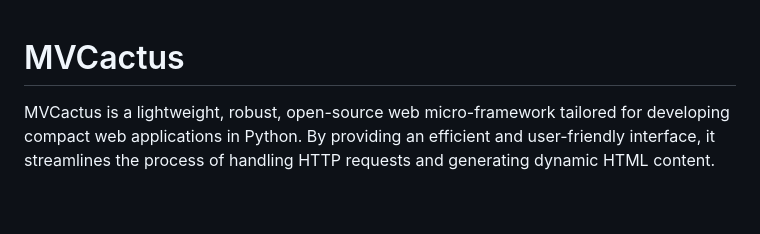
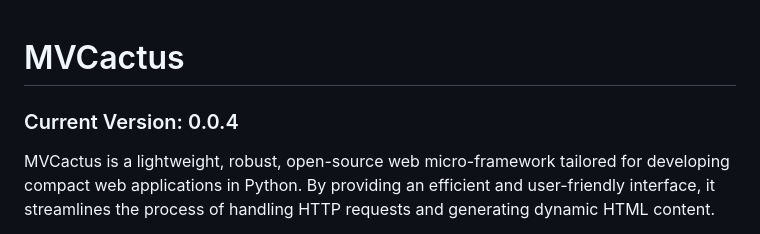
Before and after one commit to Dcohen52/MVCactus, a Markdown page: README.md, the part around the change. Drawn GitHub-style; blank space fills up the shorter version.

```diff
--- a/README.md
+++ b/README.md
@@ -1,4 +1,5 @@
 # MVCactus
+### Current Version: 0.0.4
 MVCactus is a lightweight, robust, open-source web micro-framework tailored for developing compact web applications in Python. By providing an efficient and user-friendly interface, it streamlines the process of handling HTTP requests and generating dynamic HTML content.
 
 The MVCactus micro-framework empowers developers to effortlessly define routes for managing distinct URLs, process GET and POST requests, and serve static files, including images, CSS files, and JavaScript files. Additionally, MVCactus incorporates a streamlined file uploader and validator, simplifying the handling of file uploads from HTML forms.
```
